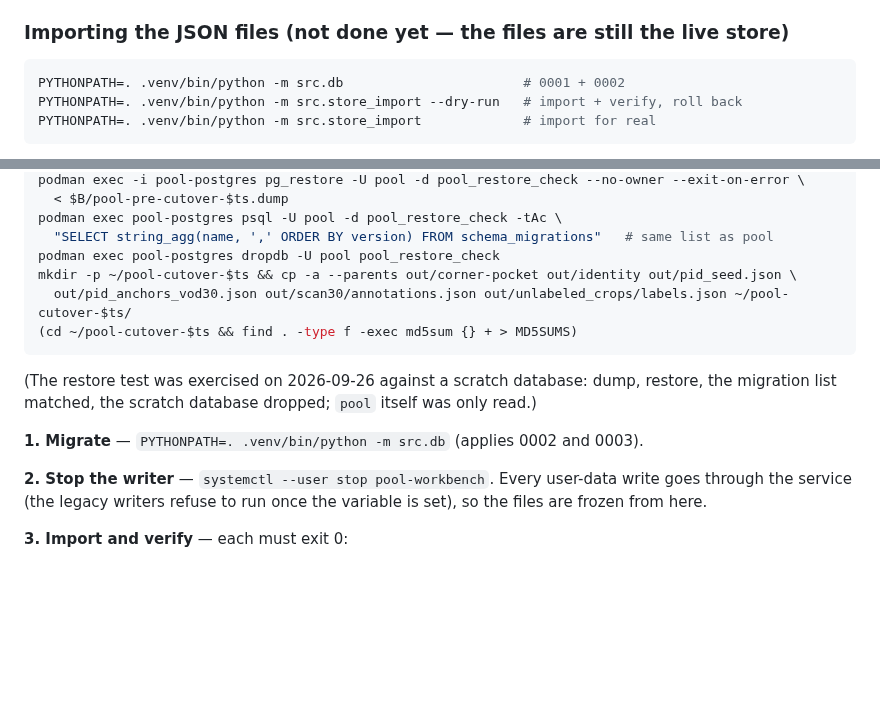
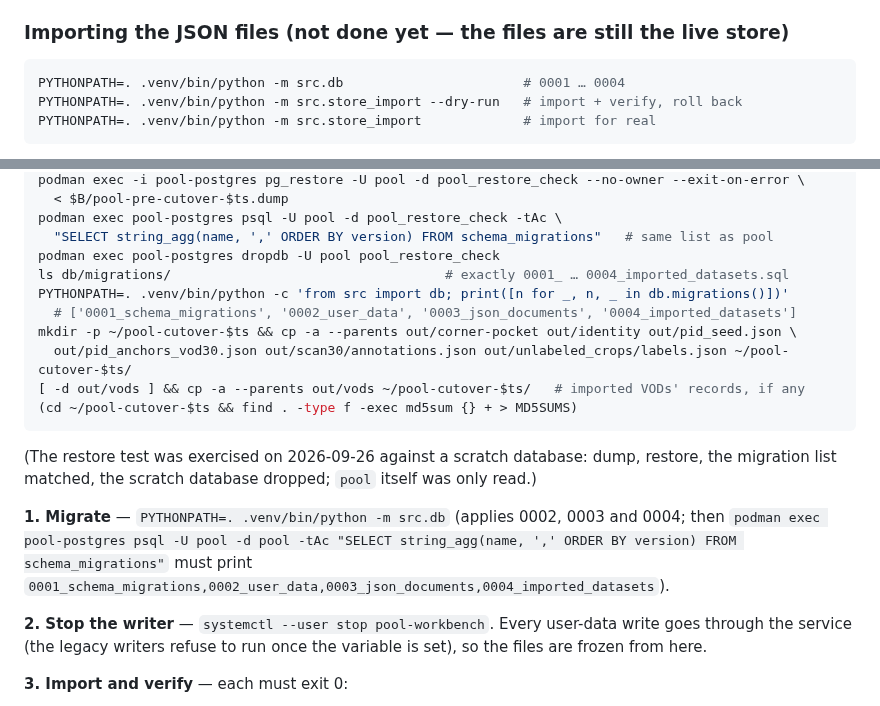
Before and after one commit to howyay/corner-pocket, a Markdown page: docs/postgres.md, 2 parts joined by grey strips. GitHub-like rendering; blank space fills up the shorter version.

````diff
--- a/docs/postgres.md
+++ b/docs/postgres.md
@@ -98,7 +98,7 @@ variable is unset, so the default suite needs no database.
 ### Importing the JSON files (not done yet — the files are still the live store)
 
 ```sh
-PYTHONPATH=. .venv/bin/python -m src.db                       # 0001 + 0002
+PYTHONPATH=. .venv/bin/python -m src.db                       # 0001 … 0004
 PYTHONPATH=. .venv/bin/python -m src.store_import --dry-run   # import + verify, roll back
 PYTHONPATH=. .venv/bin/python -m src.store_import             # import for real
 ```
@@ -217,15 +217,22 @@ podman exec -i pool-postgres pg_restore -U pool -d pool_restore_check --no-owner
 podman exec pool-postgres psql -U pool -d pool_restore_check -tAc \
   "SELECT string_agg(name, ',' ORDER BY version) FROM schema_migrations"   # same list as pool
 podman exec pool-postgres dropdb -U pool pool_restore_check
+ls db/migrations/                                   # exactly 0001_ … 0004_imported_datasets.sql
+PYTHONPATH=. .venv/bin/python -c 'from src import db; print([n for _, n, _ in db.migrations()])'
+  # ['0001_schema_migrations', '0002_user_data', '0003_json_documents', '0004_imported_datasets']
 mkdir -p ~/pool-cutover-$ts && cp -a --parents out/corner-pocket out/identity out/pid_seed.json \
   out/pid_anchors_vod30.json out/scan30/annotations.json out/unlabeled_crops/labels.json ~/pool-cutover-$ts/
+[ -d out/vods ] && cp -a --parents out/vods ~/pool-cutover-$ts/   # imported VODs' records, if any
 (cd ~/pool-cutover-$ts && find . -type f -exec md5sum {} + > MD5SUMS)
 ```
 
 (The restore test was exercised on 2026-09-26 against a scratch database: dump, restore,
 the migration list matched, the scratch database dropped; `pool` itself was only read.)
 
-**1. Migrate** — `PYTHONPATH=. .venv/bin/python -m src.db` (applies 0002 and 0003).
+**1. Migrate** — `PYTHONPATH=. .venv/bin/python -m src.db` (applies 0002, 0003 and 0004;
+then `podman exec pool-postgres psql -U pool -d pool -tAc "SELECT string_agg(name, ',' ORDER BY
+version) FROM schema_migrations"` must print
+`0001_schema_migrations,0002_user_data,0003_json_documents,0004_imported_datasets`).
 
 **2. Stop the writer** — `systemctl --user stop pool-workbench`.  Every user-data write
 goes through the service (the legacy writers refuse to run once the variable is set), so
````
Also changed, not shown: docs/unified-workbench.md (+10 -6 lines).
